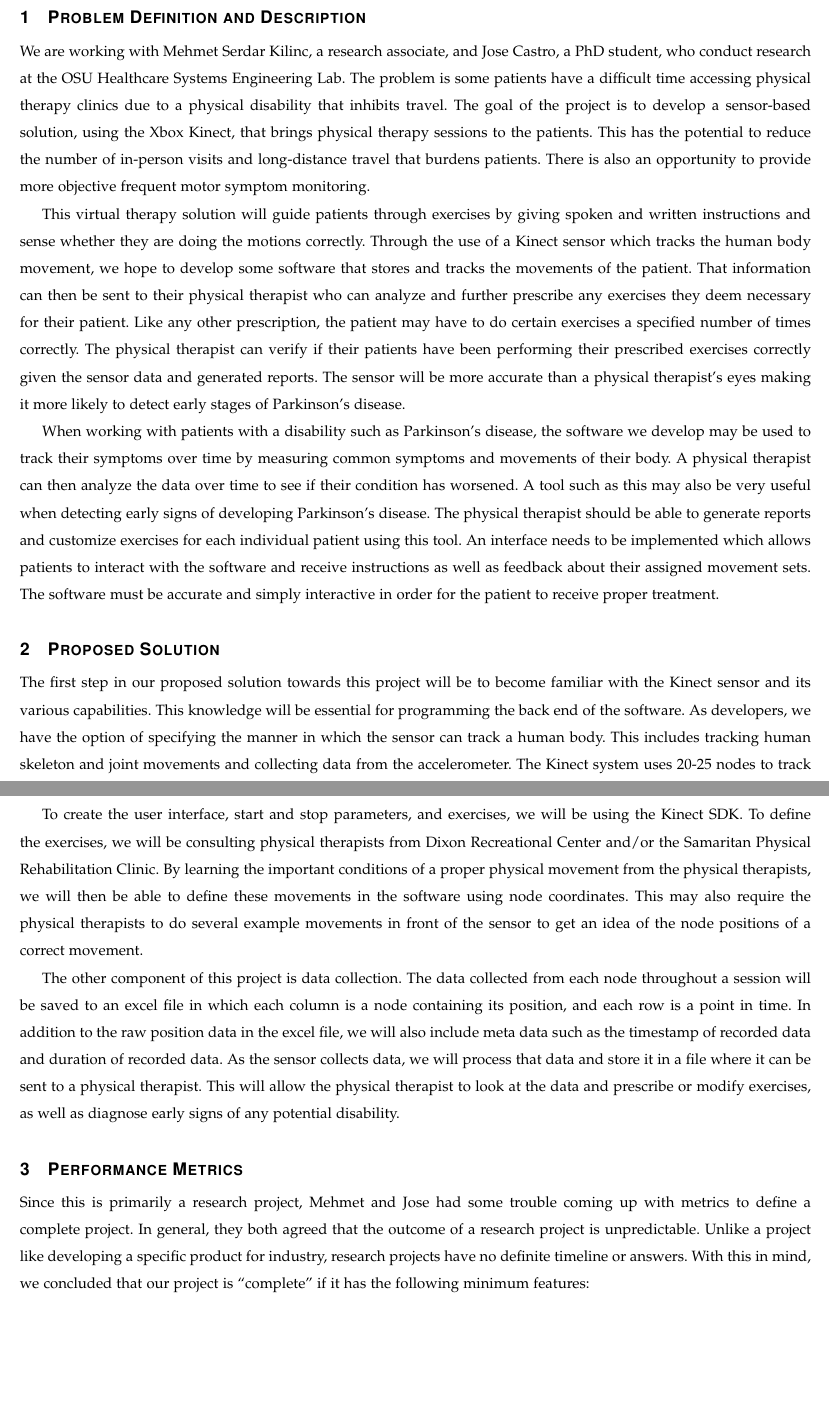
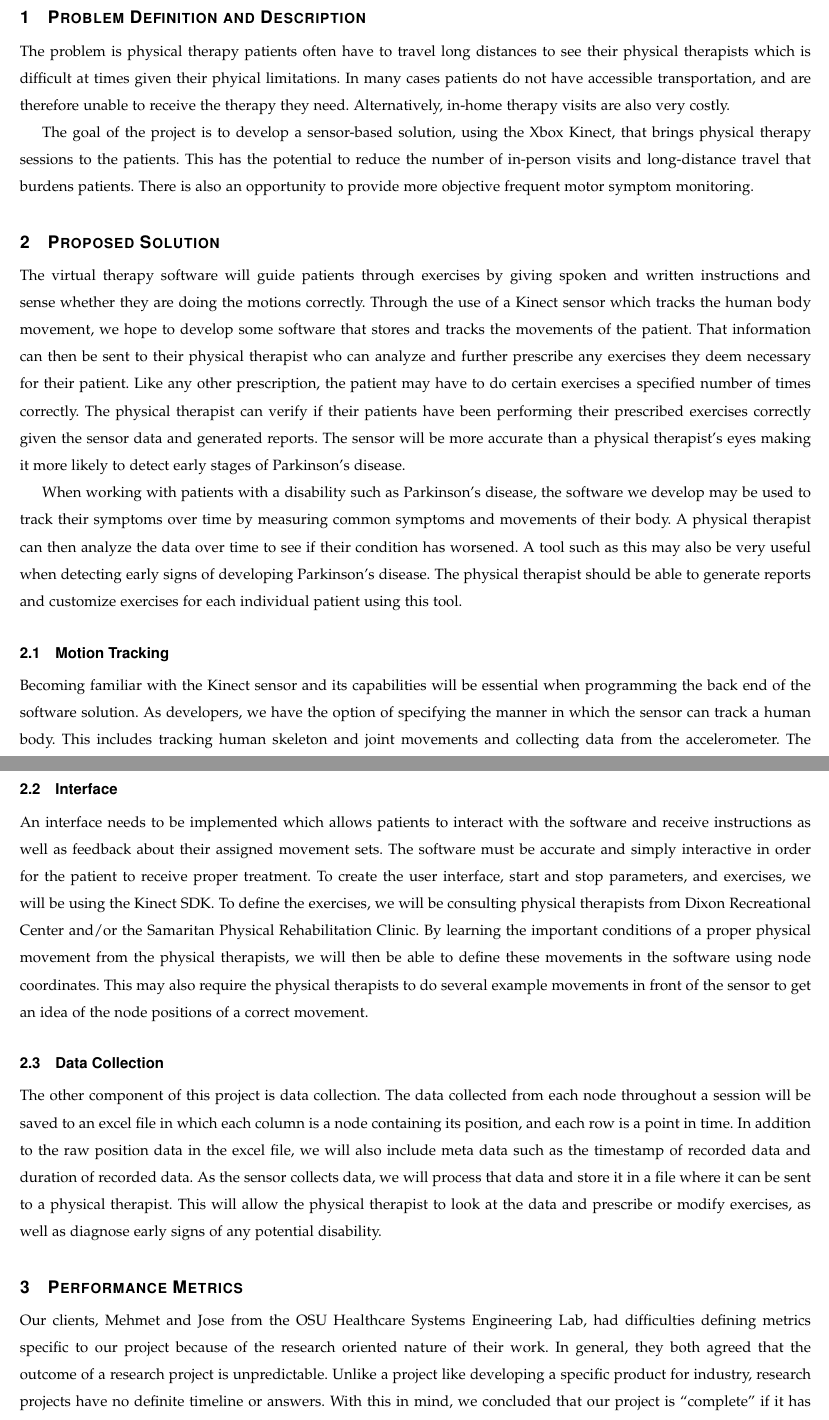
Before and after one commit to sandimciin/kinect_physical_therapy, a LaTeX paper (documents/ProblemStatement/ProblemStatement.tex): two parts of pages 3 and 4 of 5, joined at a grey line, cut so that both start at the same text, the shorter picture padded with empty space. Compiled offline with pdfLaTeX.

Commit message:
Updated Problem Statement after feedback was given

```diff
--- a/documents/ProblemStatement/ProblemStatement.tex
+++ b/documents/ProblemStatement/ProblemStatement.tex
@@ -80,22 +80,30 @@
 
 % 8. now you write!
 \section{Problem Definition and Description}
-    We are working with Mehmet Serdar Kilinc, a research associate, and Jose Castro, a PhD student, who conduct research at the OSU Healthcare Systems Engineering Lab. The problem is some patients have a difficult time accessing physical therapy clinics due to a physical disability that inhibits travel. The goal of the project is to develop a sensor-based solution, using the Xbox Kinect, that brings physical therapy sessions to the patients. This has the potential to reduce the number of in-person visits and long-distance travel that burdens patients. There is also an opportunity to provide more objective frequent motor symptom monitoring.\par
+    The problem is physical therapy patients often have to travel long distances to see their physical therapists which is difficult at times given their phyical limitations. In many cases patients do not have accessible transportation, and are therefore unable to receive the therapy they need. Alternatively, in-home therapy visits are also very costly.\par
 
-    This virtual therapy solution will guide patients through exercises by giving spoken and written instructions and sense whether they are doing the motions correctly. Through the use of a Kinect sensor which tracks the human body movement, we hope to develop some software that stores and tracks the movements of the patient. That information can then be sent to their physical therapist who can analyze and further prescribe any exercises they deem necessary for their patient. Like any other prescription, the patient may have to do certain exercises a specified number of times correctly. The physical therapist can verify if their patients have been performing their prescribed exercises correctly given the sensor data and generated reports. The sensor will be more accurate than a physical therapist's eyes making it more likely to detect early stages of Parkinson's disease.\par
-
-    When working with patients with a disability such as Parkinson's disease, the software we develop may be used to track their symptoms over time by measuring common symptoms and movements of their body. A physical therapist can then analyze the data over time to see if their condition has worsened. A tool such as this may also be very useful when detecting early signs of developing Parkinson's disease. The physical therapist should be able to generate reports and customize exercises for each individual patient using this tool. An interface needs to be implemented which allows patients to interact with the software and receive instructions as well as feedback about their assigned movement sets. The software must be accurate and simply interactive in order for the patient to receive proper treatment.
+The goal of the project is to develop a sensor-based solution, using the Xbox Kinect, that brings physical therapy sessions to the patients. This has the potential to reduce the number of in-person visits and long-distance travel that burdens patients. There is also an opportunity to provide more objective frequent motor symptom monitoring.\par
 
 \section{Proposed Solution}
-The first step in our proposed solution towards this project will be to become familiar with the Kinect sensor and its various capabilities. This knowledge will be essential for programming the back end of the software. As developers, we have the option of specifying the manner in which the sensor can track a human body. This includes tracking human skeleton and joint movements and collecting data from the accelerometer. The Kinect system uses 20-25 nodes to track human movements. Each node, at each moment in time, has a 3D coordinate. The coordinates of each node will be recorded at specified intervals of time. we will program pre-defined exercises such as repeated arm movements that a patient might have to perform. The program will instruct the patient to raise their arm in a specific way and then measure their range of motion and speed. The Kinect sensor also has built in audio processing that may prove extremely helpful with patients who have limited range of motion or difficulty standing. \par
+    The virtual therapy software will guide patients through exercises by giving spoken and written instructions and sense whether they are doing the motions correctly. Through the use of a Kinect sensor which tracks the human body movement, we hope to develop some software that stores and tracks the movements of the patient. That information can then be sent to their physical therapist who can analyze and further prescribe any exercises they deem necessary for their patient. Like any other prescription, the patient may have to do certain exercises a specified number of times correctly. The physical therapist can verify if their patients have been performing their prescribed exercises correctly given the sensor data and generated reports. The sensor will be more accurate than a physical therapist's eyes making it more likely to detect early stages of Parkinson's disease.\par
+
+    When working with patients with a disability such as Parkinson's disease, the software we develop may be used to track their symptoms over time by measuring common symptoms and movements of their body. A physical therapist can then analyze the data over time to see if their condition has worsened. A tool such as this may also be very useful when detecting early signs of developing Parkinson's disease. The physical therapist should be able to generate reports and customize exercises for each individual patient using this tool. \par
+
+\subsection{Motion Tracking}
+Becoming familiar with the Kinect sensor and its capabilities will be essential when programming the back end of the software solution. As developers, we have the option of specifying the manner in which the sensor can track a human body. This includes tracking human skeleton and joint movements and collecting data from the accelerometer. The Kinect system uses 20-25 nodes to track human movements. Each node, at each moment in time, has a 3D coordinate. The coordinates of each node will be recorded at specified intervals of time. we will program pre-defined exercises such as repeated arm movements that a patient might have to perform. The program will instruct the patient to raise their arm in a specific way and then measure their range of motion and speed. The Kinect sensor also has built in audio processing that may prove extremely helpful with patients who have limited range of motion or difficulty standing. \par
 
 Using their node data, we can determine how accurate the patient's movements are to the given exercise they follow. This will be done by comparing the node positions of the patient's recorded data to the node positions of the pre-defined exercises. Our solution also has the potential to let the user know whether or not they are correctly completing the exercises through an on-screen interface.The patient may be asked to try again for a certain amount of times before we can come to the conclusion that the patient's range of motion has been limited. \par
 
+\subsection{Interface}
+
+An interface needs to be implemented which allows patients to interact with the software and receive instructions as well as feedback about their assigned movement sets. The software must be accurate and simply interactive in order for the patient to receive proper treatment.
 To create the user interface, start and stop parameters, and exercises, we will be using the Kinect SDK. To define the exercises, we will be consulting physical therapists from Dixon Recreational Center and/or the Samaritan Physical Rehabilitation Clinic. By learning the important conditions of a proper physical movement from the physical therapists, we will then be able to define these movements in the software using node coordinates. This may also require the physical therapists to do several example movements in front of the sensor to get an idea of the node positions of a correct movement. \par
+
+\subsection{Data Collection}
 
 The other component of this project is data collection. The data collected from each node throughout a session will be saved to an excel file in which each column is a node containing its position, and each row is a point in time. In addition to the raw position data in the excel file, we will also include meta data such as the timestamp of recorded data and duration of recorded data. As the sensor collects data, we will process that data and store it in a file where it can be sent to a physical therapist. This will allow the physical therapist to look at the data and prescribe or modify exercises, as well as diagnose early signs of any potential disability.
 
 \section{Performance Metrics}
-Since this is primarily a research project, Mehmet and Jose had some trouble coming up with metrics to define a complete project. In general, they both agreed that the outcome of a research project is unpredictable. Unlike a project like developing a specific product for industry, research projects have no definite timeline or answers. With this in mind, we concluded that our project is “complete” if it has the following minimum features:
+Our clients, Mehmet and Jose from the OSU Healthcare Systems Engineering Lab, had difficulties defining metrics specific to our project because of the research oriented nature of their work. In general, they both agreed that the outcome of a research project is unpredictable. Unlike a project like developing a specific product for industry, research projects have no definite timeline or answers. With this in mind, we concluded that our project is “complete” if it has the following minimum features:
 \begin{itemize}
     \item \textbf{A working interface for patients to interact with the program:} A patient should to be able to receive and read on-screen instructions for physical therapy exercises. The program will be able to recognize users and accurately track their body movements as well as provide spoken instructions to patients if needed. The solution should identify a body and map nodes to it as well as contain an interface that is usable by someone who doesn't have any knowledge of the development process.
@@ -103,3 +111,4 @@ Since this is primarily a research project, Mehmet and Jose had some trouble com
     \item \textbf{Node angle analysis:} The sensor will be able to look at the nodes being tracked and the software will be able to calculate at what angle a patient is moving a specific limb. This can give a physical therapist more insight on how much range of motion a patient may have in different areas of their body.
     \item \textbf{Start and stop rules:} These are the conditions, when met, that determine when to start an exercise and when to stop. The software needs to know when to start and stop paying attention to how the user is moving compared to the pre-defined correct movements. This is also part of the user experience. The start and stop rules need to be somewhat intuitive to the user and easy enough to do. This could be based on distance/position from the sensor, movement, or pose.
     \item \textbf{Timestamps of saved data:} The data that is collected will need timestamps as a way to keep track of patients' progress. Data is taken multiple times a second, but there needs to be a way to view intervals such as exercise sessions.
+    \item \textbf{The ability to set the time and frequency of data saves:} This allows the user and/or the physical therapist to choose how often the patients' data will be saved, and when the data should be saved.
```
Also changed, not shown: documents/ProblemStatement/ProblemStatement.pdf, documents/ProblemStatement/ProblemStatement.ps, documents/ProblemStatement/ProblemStatement.tex (3 more changed lines), 4 other files.
